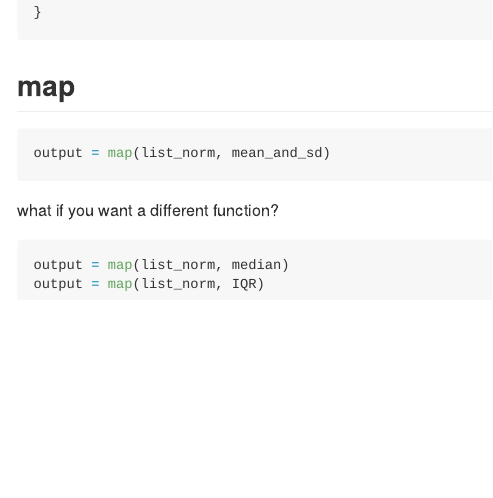
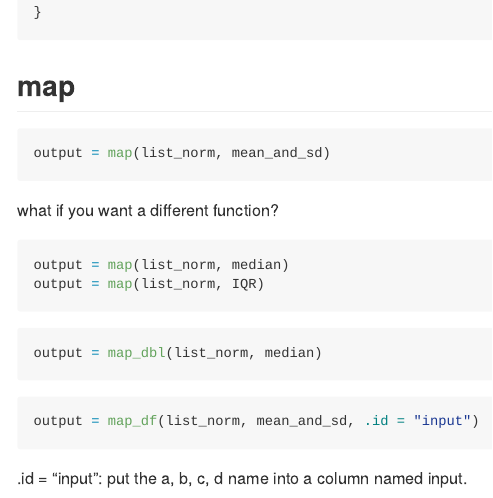
Before and after one commit to yuhuang726/Iteration, an R Markdown document (iteration_and_listcol.Rmd): the page in a window 1100 px wide, from 3100 px down. The pictures show the output file iteration_and_listcol.md that the author committed with the source, drawn offline in the style of GitHub.

Commit message:
map_dbl and map_df

````diff
--- a/iteration_and_listcol.Rmd
+++ b/iteration_and_listcol.Rmd
@@ -128,3 +128,17 @@ what if you want a different function?
 output = map(list_norm, median)
 output = map(list_norm, IQR)
 ```
+
+```{r}
+output = map_dbl(list_norm, median)
+```
+
+```{r}
+output = map_df(list_norm, mean_and_sd, .id = "input")
+```
+
+.id = "input": put the a, b, c, d name into a column named input.
+
+```{r}
+
+```
````
Also changed, not shown: iteration_and_listcol.md.
